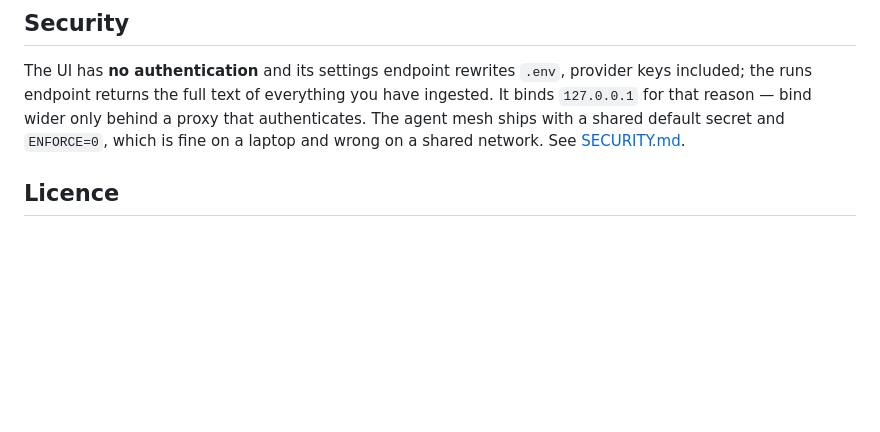
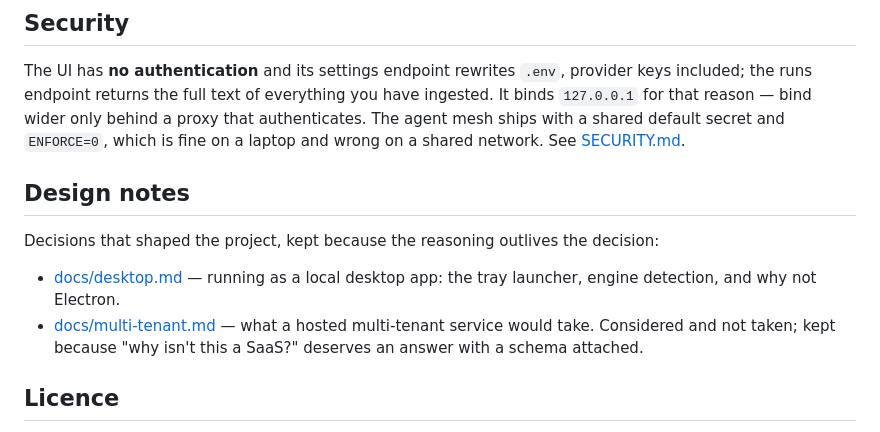
Before and after one commit to DavideAresta/sourcework, a Markdown page: README.md, the part around the change. Drawn GitHub-style; blank space fills up the shorter version.

```diff
--- a/README.md
+++ b/README.md
@@ -452,6 +452,17 @@ a proxy that authenticates. The agent mesh ships with a shared default secret
 and `ENFORCE=0`, which is fine on a laptop and wrong on a shared network. See
 [SECURITY.md](SECURITY.md).
 
+## Design notes
+
+Decisions that shaped the project, kept because the reasoning outlives the
+decision:
+
+- [docs/desktop.md](docs/desktop.md) — running as a local desktop app: the tray
+  launcher, engine detection, and why not Electron.
+- [docs/multi-tenant.md](docs/multi-tenant.md) — what a hosted multi-tenant
+  service would take. Considered and not taken; kept because "why isn't this a
+  SaaS?" deserves an answer with a schema attached.
+
 ## Licence
 
 [MIT](LICENSE). Third-party components and the tools the local-model path drives
```
Also changed, not shown: docs/desktop.md (added, +212 -0 lines).
